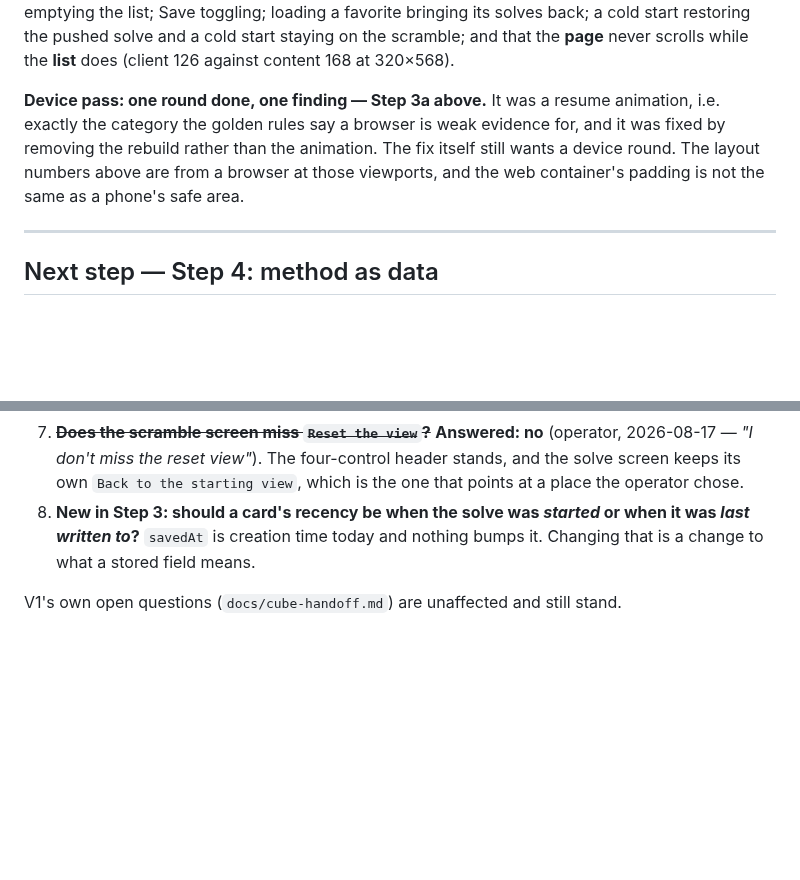
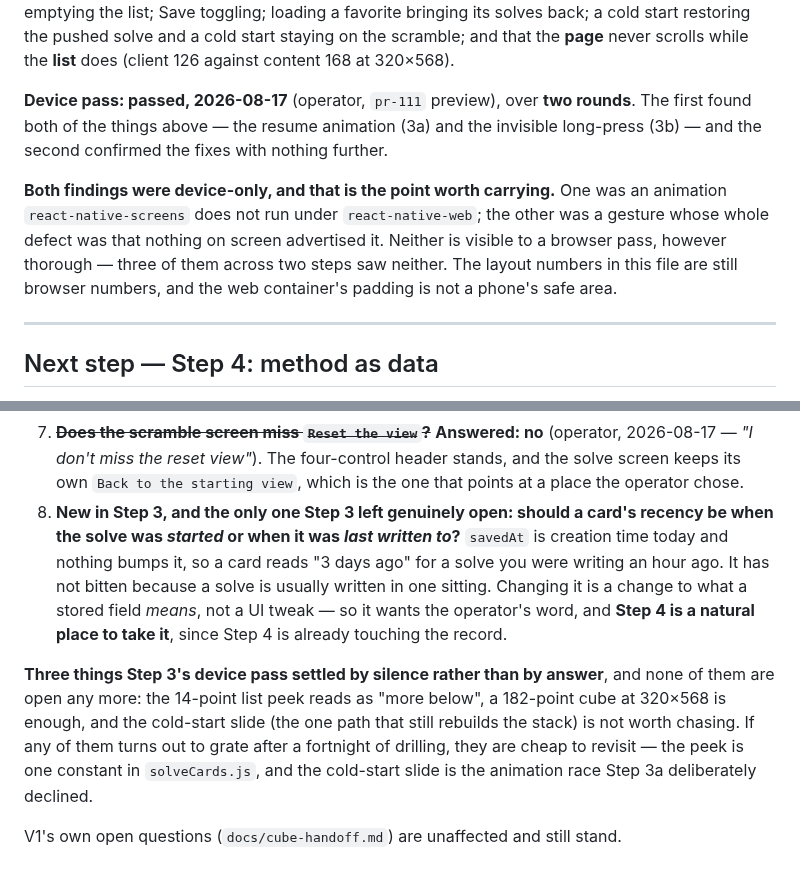
Before and after one commit to mjohnson139/expo-sudoku, a Markdown page: docs/cube-flow-handoff.md, 2 parts joined by grey strips. Drawn GitHub-style; blank space fills up the shorter version.

```diff
--- a/docs/cube-flow-handoff.md
+++ b/docs/cube-flow-handoff.md
@@ -226,12 +226,17 @@ solves back; a cold start restoring the pushed solve and a cold start staying on
 the scramble; and that the **page** never scrolls while the **list** does
 (client 126 against content 168 at 320×568).
 
-**Device pass: one round done, one finding — Step 3a above.** It was a resume
-animation, i.e. exactly the category the golden rules say a browser is weak
-evidence for, and it was fixed by removing the rebuild rather than the animation.
-The fix itself still wants a device round. The layout numbers above are from a
-browser at those viewports, and the web container's padding is not the same as a
-phone's safe area.
+**Device pass: passed, 2026-08-17** (operator, `pr-111` preview), over **two
+rounds**. The first found both of the things above — the resume animation (3a)
+and the invisible long-press (3b) — and the second confirmed the fixes with
+nothing further.
+
+**Both findings were device-only, and that is the point worth carrying.** One was
+an animation `react-native-screens` does not run under `react-native-web`; the
+other was a gesture whose whole defect was that nothing on screen advertised it.
+Neither is visible to a browser pass, however thorough — three of them across two
+steps saw neither. The layout numbers in this file are still browser numbers, and
+the web container's padding is not a phone's safe area.
 
 ---
 
@@ -349,8 +354,21 @@ want a drilling session rather than an opinion:
    (operator, 2026-08-17 — *"I don't miss the reset view"*). The four-control
    header stands, and the solve screen keeps its own `Back to the starting view`,
    which is the one that points at a place the operator chose.
-8. **New in Step 3: should a card's recency be when the solve was *started* or
-   when it was *last written to*?** `savedAt` is creation time today and nothing
-   bumps it. Changing that is a change to what a stored field means.
+8. **New in Step 3, and the only one Step 3 left genuinely open: should a card's
+   recency be when the solve was *started* or when it was *last written to*?**
+   `savedAt` is creation time today and nothing bumps it, so a card reads
+   "3 days ago" for a solve you were writing an hour ago. It has not bitten
+   because a solve is usually written in one sitting. Changing it is a change to
+   what a stored field *means*, not a UI tweak — so it wants the operator's word,
+   and **Step 4 is a natural place to take it**, since Step 4 is already touching
+   the record.
+
+**Three things Step 3's device pass settled by silence rather than by answer**,
+and none of them are open any more: the 14-point list peek reads as "more below",
+a 182-point cube at 320×568 is enough, and the cold-start slide (the one path
+that still rebuilds the stack) is not worth chasing. If any of them turns out to
+grate after a fortnight of drilling, they are cheap to revisit — the peek is one
+constant in `solveCards.js`, and the cold-start slide is the animation race Step
+3a deliberately declined.
 
 V1's own open questions (`docs/cube-handoff.md`) are unaffected and still stand.
```
Also changed, not shown: docs/cube-flow-plan.md (+22 -3 lines).
